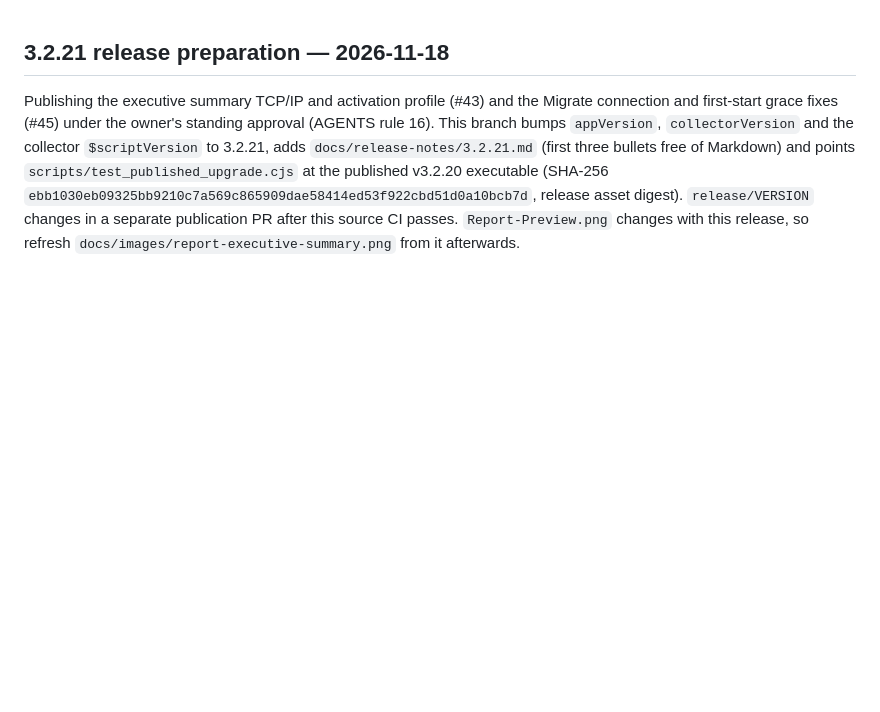
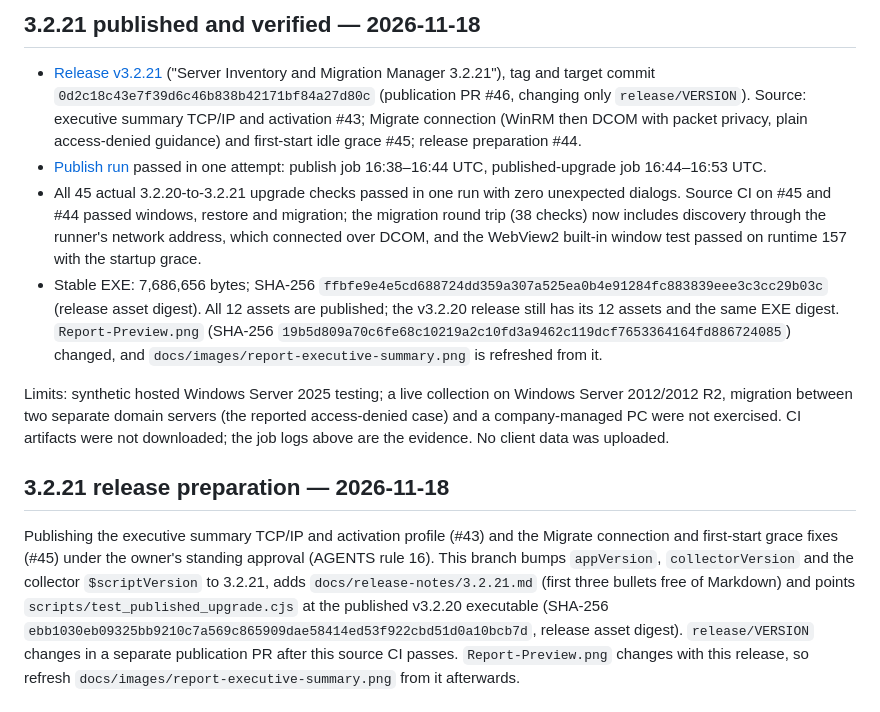
Before and after one commit to TechSavage1989/Server-Inventory-Configuration-Manager, a Markdown page: DEVELOPMENT_HANDOFF.md, the part around the change. GitHub-like rendering; blank space fills up the shorter version.

Commit message:
Record the 3.2.21 release (#47)
Claude-Session: https://claude.ai/code/session_01AkZzWJd4n8w9BN2QEhNZPv

Co-authored-by: Claude <noreply@anthropic.com>

```diff
--- a/DEVELOPMENT_HANDOFF.md
+++ b/DEVELOPMENT_HANDOFF.md
@@ -1,3 +1,12 @@
+## 3.2.21 published and verified — 2026-11-18
+
+- [Release v3.2.21](https://github.com/TechSavage1989/Server-Inventory-Configuration-Manager/releases/tag/v3.2.21) ("Server Inventory and Migration Manager 3.2.21"), tag and target commit `0d2c18c43e7f39d6c46b838b42171bf84a27d80c` (publication PR #46, changing only `release/VERSION`). Source: executive summary TCP/IP and activation #43; Migrate connection (WinRM then DCOM with packet privacy, plain access-denied guidance) and first-start idle grace #45; release preparation #44.
+- [Publish run](https://github.com/TechSavage1989/Server-Inventory-Configuration-Manager/actions/runs/44349538962) passed in one attempt: publish job 16:38–16:44 UTC, published-upgrade job 16:44–16:53 UTC.
+- All 45 actual 3.2.20-to-3.2.21 upgrade checks passed in one run with zero unexpected dialogs. Source CI on #45 and #44 passed windows, restore and migration; the migration round trip (38 checks) now includes discovery through the runner's network address, which connected over DCOM, and the WebView2 built-in window test passed on runtime 157 with the startup grace.
+- Stable EXE: 7,686,656 bytes; SHA-256 `ffbfe9e4e5cd688724dd359a307a525ea0b4e91284fc883839eee3c3cc29b03c` (release asset digest). All 12 assets are published; the v3.2.20 release still has its 12 assets and the same EXE digest. `Report-Preview.png` (SHA-256 `19b5d809a70c6fe68c10219a2c10fd3a9462c119dcf7653364164fd886724085`) changed, and `docs/images/report-executive-summary.png` is refreshed from it.
+
+Limits: synthetic hosted Windows Server 2025 testing; a live collection on Windows Server 2012/2012 R2, migration between two separate domain servers (the reported access-denied case) and a company-managed PC were not exercised. CI artifacts were not downloaded; the job logs above are the evidence. No client data was uploaded.
+
 ## 3.2.21 release preparation — 2026-11-18
 
 Publishing the executive summary TCP/IP and activation profile (#43) and the Migrate connection and first-start grace fixes (#45) under the owner's standing approval (AGENTS rule 16). This branch bumps `appVersion`, `collectorVersion` and the collector `$scriptVersion` to 3.2.21, adds `docs/release-notes/3.2.21.md` (first three bullets free of Markdown) and points `scripts/test_published_upgrade.cjs` at the published v3.2.20 executable (SHA-256 `ebb1030eb09325bb9210c7a569c865909dae58414ed53f922cbd51d0a10bcb7d`, release asset digest). `release/VERSION` changes in a separate publication PR after this source CI passes. `Report-Preview.png` changes with this release, so refresh `docs/images/report-executive-summary.png` from it afterwards.
```
Also changed, not shown: docs/VALIDATION.md (+9 -0 lines), docs/images/report-executive-summary.png.
